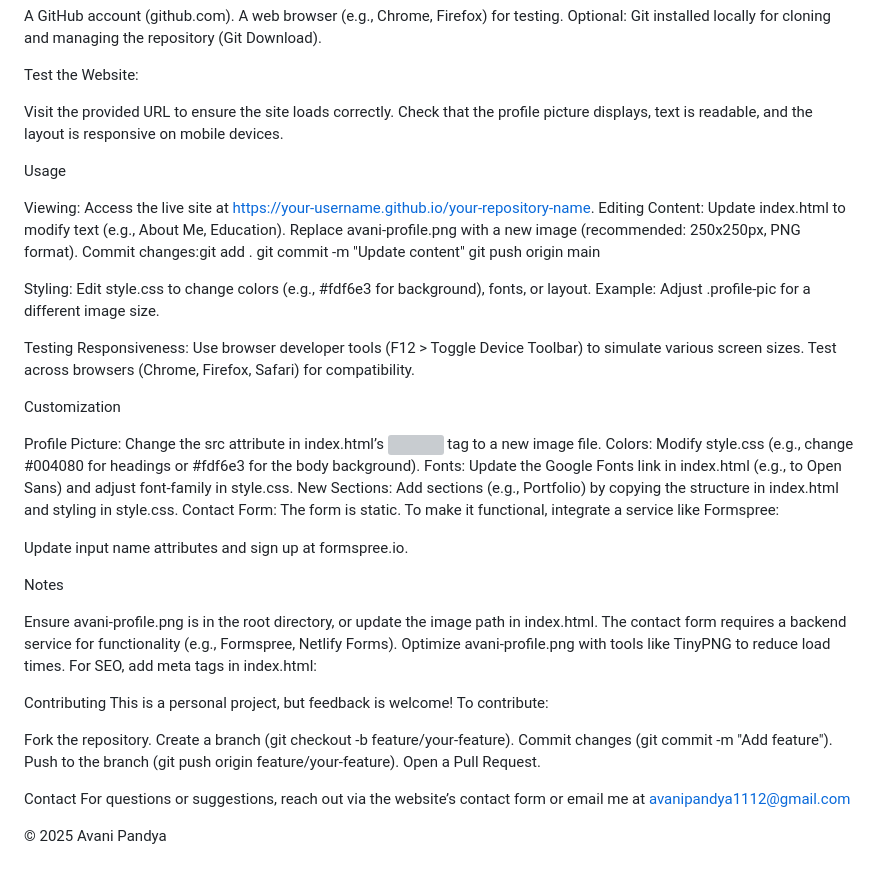
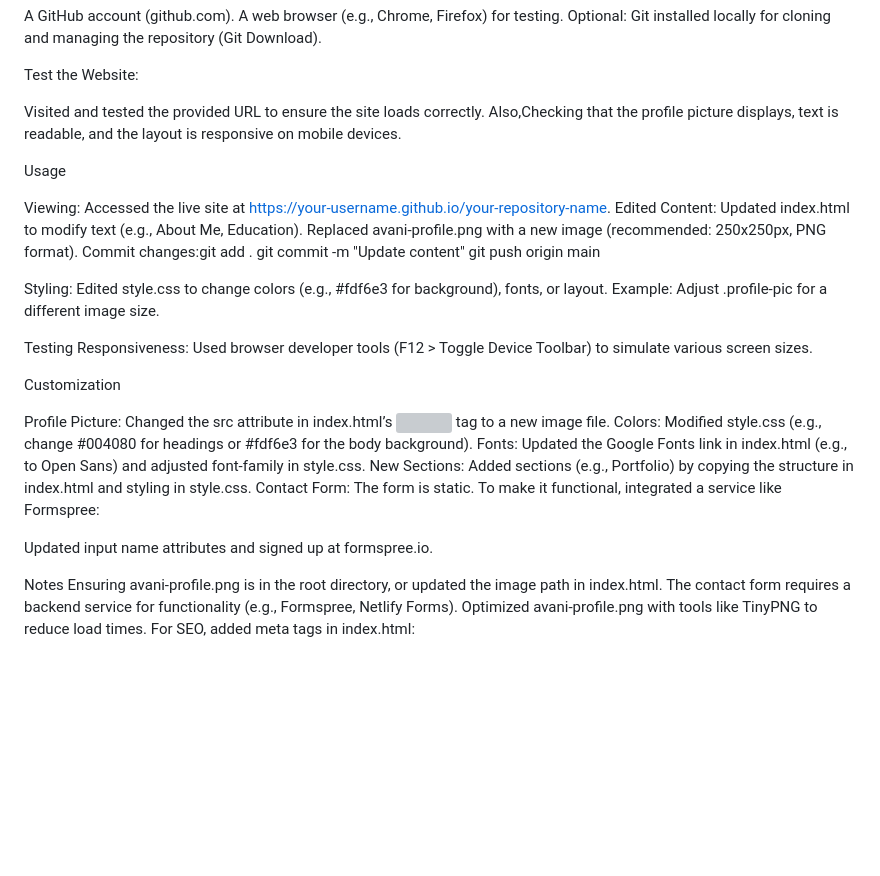
Before and after one commit to 00avani/My_Website, a Markdown page: README.md, the part around the change. GitHub-like rendering; blank space fills up the shorter version; grey boxes are pictures that could not be loaded.

```diff
--- a/README.md
+++ b/README.md
@@ -24,16 +24,16 @@ Optional: Git installed locally for cloning and managing the repository (Git Dow
 
 Test the Website:
 
-Visit the provided URL to ensure the site loads correctly.
-Check that the profile picture displays, text is readable, and the layout is responsive on mobile devices.
+Visited and tested the provided URL to ensure the site loads correctly.
+Also,Checking that the profile picture displays, text is readable, and the layout is responsive on mobile devices.
 
 
 Usage
 
-Viewing: Access the live site at https://your-username.github.io/your-repository-name.
-Editing Content:
-Update index.html to modify text (e.g., About Me, Education).
-Replace avani-profile.png with a new image (recommended: 250x250px, PNG format).
+Viewing: Accessed the live site at https://your-username.github.io/your-repository-name.
+Edited Content:
+Updated index.html to modify text (e.g., About Me, Education).
+Replaced avani-profile.png with a new image (recommended: 250x250px, PNG format).
 Commit changes:git add .
 git commit -m "Update content"
 git push origin main
@@ -41,46 +41,26 @@ git push origin main
 
 
 Styling:
-Edit style.css to change colors (e.g., #fdf6e3 for background), fonts, or layout.
+Edited style.css to change colors (e.g., #fdf6e3 for background), fonts, or layout.
 Example: Adjust .profile-pic for a different image size.
 
 
 Testing Responsiveness:
-Use browser developer tools (F12 > Toggle Device Toolbar) to simulate various screen sizes.
-Test across browsers (Chrome, Firefox, Safari) for compatibility.
-
-
+Used browser developer tools (F12 > Toggle Device Toolbar) to simulate various screen sizes.
 
 Customization
 
-Profile Picture: Change the src attribute in index.html’s <img> tag to a new image file.
-Colors: Modify style.css (e.g., change #004080 for headings or #fdf6e3 for the body background).
-Fonts: Update the Google Fonts link in index.html (e.g., to Open Sans) and adjust font-family in style.css.
-New Sections: Add sections (e.g., Portfolio) by copying the <section> structure in index.html and styling in style.css.
-Contact Form: The form is static. To make it functional, integrate a service like Formspree:<form action="https://formspree.io/your-email" method="POST">
+Profile Picture: Changed the src attribute in index.html’s <img> tag to a new image file.
+Colors: Modified style.css (e.g., change #004080 for headings or #fdf6e3 for the body background).
+Fonts: Updated the Google Fonts link in index.html (e.g., to Open Sans) and adjusted font-family in style.css.
+New Sections: Added sections (e.g., Portfolio) by copying the <section> structure in index.html and styling in style.css.
+Contact Form: The form is static. To make it functional, integrated a service like Formspree:<form action="https://formspree.io/your-email" method="POST">
 
-Update input name attributes and sign up at formspree.io.
+Updated input name attributes and signed up at formspree.io.
 
 Notes
-
-Ensure avani-profile.png is in the root directory, or update the image path in index.html.
+Ensuring avani-profile.png is in the root directory, or updated the image path in index.html.
 The contact form requires a backend service for functionality (e.g., Formspree, Netlify Forms).
-Optimize avani-profile.png with tools like TinyPNG to reduce load times.
-For SEO, add meta tags in index.html:<meta name="description" content="Avani Pandya's resume website, showcasing education and achievements.">
+Optimized avani-profile.png with tools like TinyPNG to reduce load times.
+For SEO, added meta tags in index.html:<meta name="description" content="Avani Pandya's resume website, showcasing education and achievements.">
 <meta name="keywords" content="Avani Pandya, resume, BBA, IIM Bangalore">
-
-
-
-Contributing
-This is a personal project, but feedback is welcome! To contribute:
-
-Fork the repository.
-Create a branch (git checkout -b feature/your-feature).
-Commit changes (git commit -m "Add feature").
-Push to the branch (git push origin feature/your-feature).
-Open a Pull Request.
-
-Contact
-For questions or suggestions, reach out via the website’s contact form or email me at avanipandya1112@gmail.com
-
-© 2025 Avani Pandya
```
